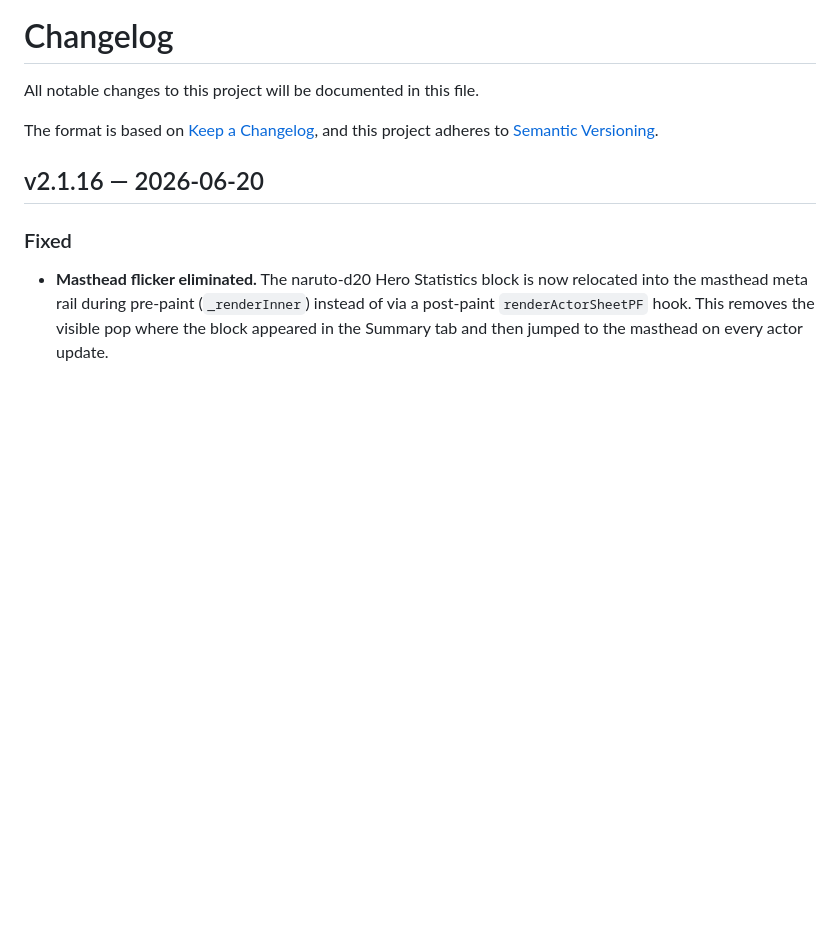
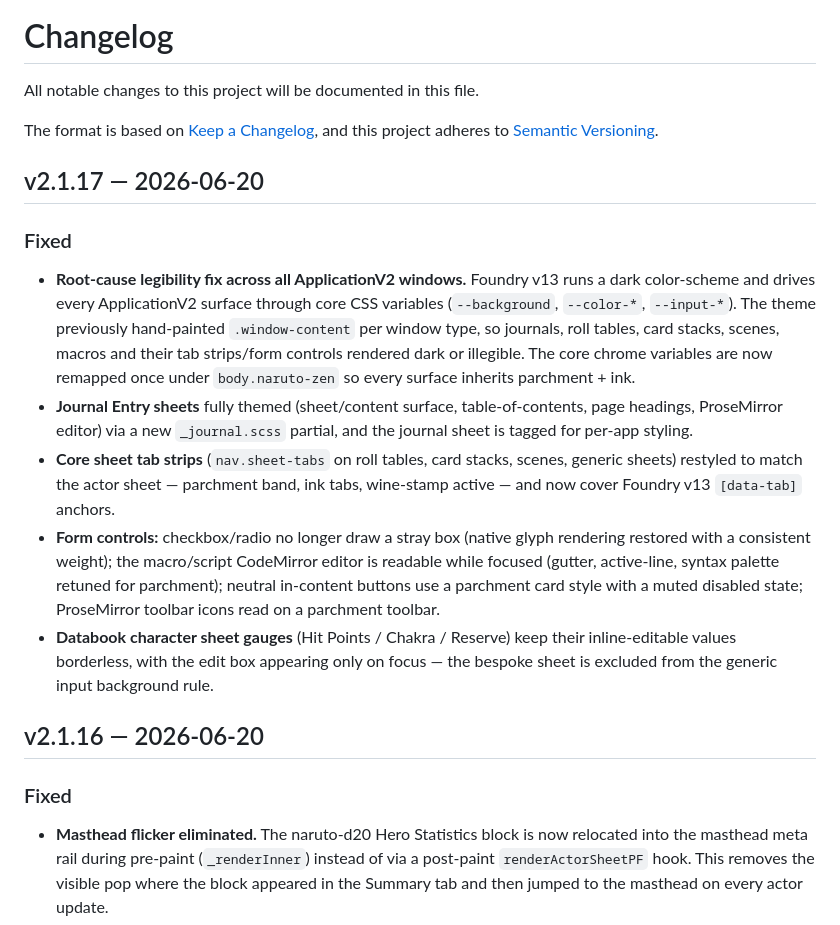
Before and after one commit to ezioaalves/naruto-d20-kaihou, a Markdown page: CHANGELOG.md, the part around the change. Drawn GitHub-style; blank space fills up the shorter version.

Commit message:
docs(changelog): add v2.1.17 release notes
Co-Authored-By: Claude Opus 4.8 <noreply@anthropic.com>

```diff
--- a/CHANGELOG.md
+++ b/CHANGELOG.md
@@ -4,6 +4,15 @@ All notable changes to this project will be documented in this file.
 
 The format is based on [Keep a Changelog](https://keepachangelog.com/en/1.1.0/),
 and this project adheres to [Semantic Versioning](https://semver.org/spec/v2.0.0.html).
+
+## v2.1.17 — 2026-06-20
+
+### Fixed
+- **Root-cause legibility fix across all ApplicationV2 windows.** Foundry v13 runs a dark color-scheme and drives every ApplicationV2 surface through core CSS variables (`--background`, `--color-*`, `--input-*`). The theme previously hand-painted `.window-content` per window type, so journals, roll tables, card stacks, scenes, macros and their tab strips/form controls rendered dark or illegible. The core chrome variables are now remapped once under `body.naruto-zen` so every surface inherits parchment + ink.
+- **Journal Entry sheets** fully themed (sheet/content surface, table-of-contents, page headings, ProseMirror editor) via a new `_journal.scss` partial, and the journal sheet is tagged for per-app styling.
+- **Core sheet tab strips** (`nav.sheet-tabs` on roll tables, card stacks, scenes, generic sheets) restyled to match the actor sheet — parchment band, ink tabs, wine-stamp active — and now cover Foundry v13 `[data-tab]` anchors.
+- **Form controls:** checkbox/radio no longer draw a stray box (native glyph rendering restored with a consistent weight); the macro/script CodeMirror editor is readable while focused (gutter, active-line, syntax palette retuned for parchment); neutral in-content buttons use a parchment card style with a muted disabled state; ProseMirror toolbar icons read on a parchment toolbar.
+- **Databook character sheet gauges** (Hit Points / Chakra / Reserve) keep their inline-editable values borderless, with the edit box appearing only on focus — the bespoke sheet is excluded from the generic input background rule.
 
 ## v2.1.16 — 2026-06-20
 
```
